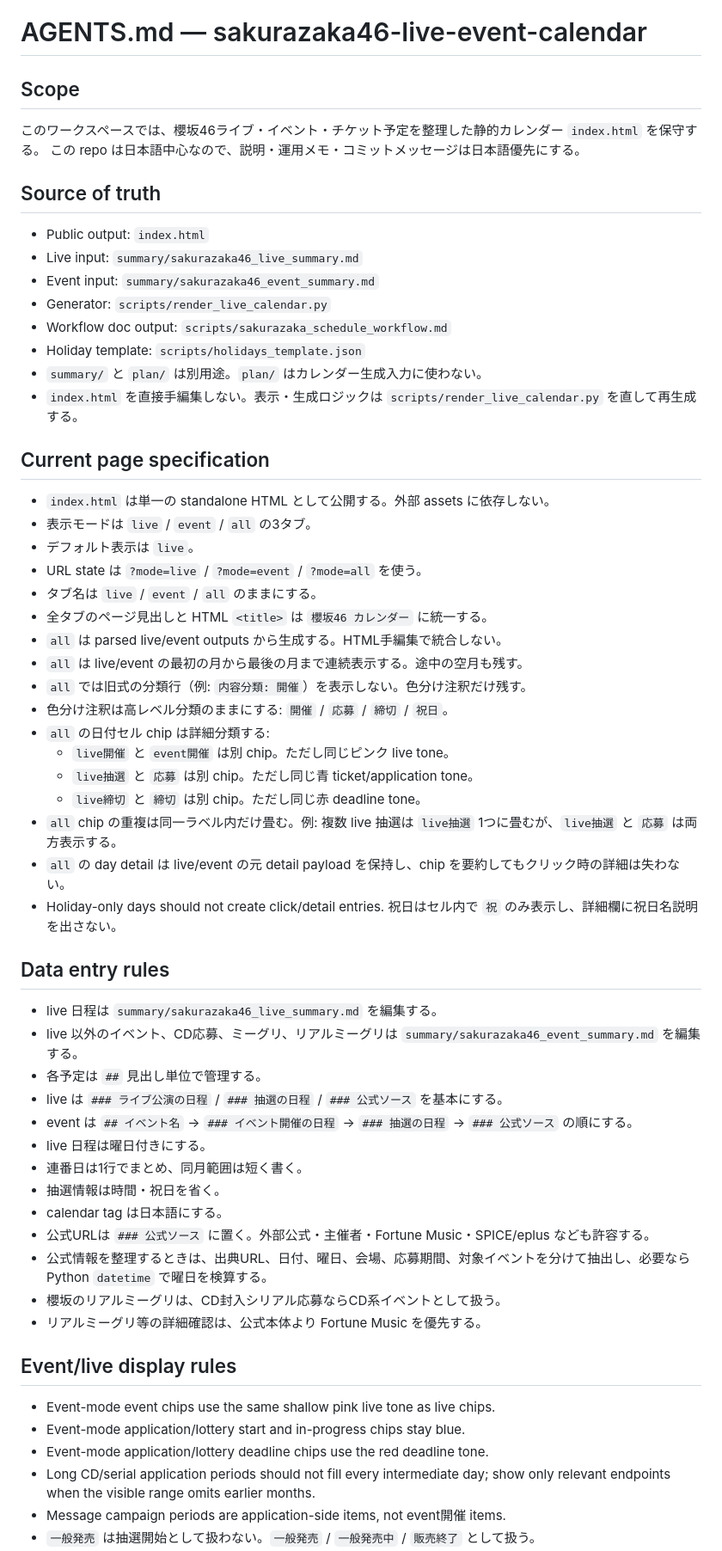
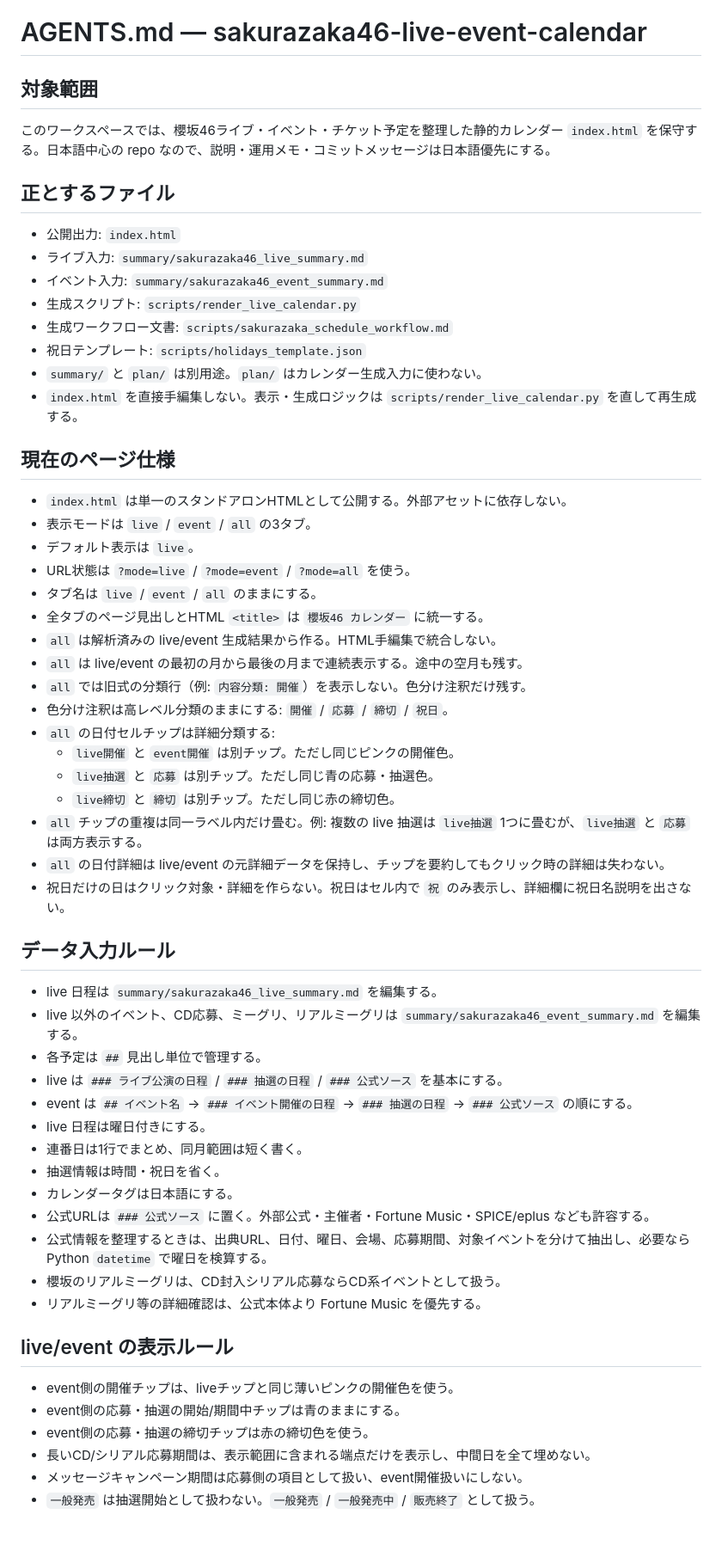
Before and after one commit to Mistral-Yu/sakurazaka46-live-event-calendar, a Markdown page: AGENTS.md, the part around one of its changes. Shown at 86% size. Drawn GitHub-style; blank space fills up the shorter version.

Commit message:
AGENTSを日本語表記に統一

```diff
--- a/AGENTS.md
+++ b/AGENTS.md
@@ -1,42 +1,41 @@
 # AGENTS.md — sakurazaka46-live-event-calendar
 
-## Scope
+## 対象範囲
 
-このワークスペースでは、櫻坂46ライブ・イベント・チケット予定を整理した静的カレンダー `index.html` を保守する。
-この repo は日本語中心なので、説明・運用メモ・コミットメッセージは日本語優先にする。
+このワークスペースでは、櫻坂46ライブ・イベント・チケット予定を整理した静的カレンダー `index.html` を保守する。日本語中心の repo なので、説明・運用メモ・コミットメッセージは日本語優先にする。
 
-## Source of truth
+## 正とするファイル
 
-- Public output: `index.html`
-- Live input: `summary/sakurazaka46_live_summary.md`
-- Event input: `summary/sakurazaka46_event_summary.md`
-- Generator: `scripts/render_live_calendar.py`
-- Workflow doc output: `scripts/sakurazaka_schedule_workflow.md`
-- Holiday template: `scripts/holidays_template.json`
+- 公開出力: `index.html`
+- ライブ入力: `summary/sakurazaka46_live_summary.md`
+- イベント入力: `summary/sakurazaka46_event_summary.md`
+- 生成スクリプト: `scripts/render_live_calendar.py`
+- 生成ワークフロー文書: `scripts/sakurazaka_schedule_workflow.md`
+- 祝日テンプレート: `scripts/holidays_template.json`
 - `summary/` と `plan/` は別用途。`plan/` はカレンダー生成入力に使わない。
 - `index.html` を直接手編集しない。表示・生成ロジックは `scripts/render_live_calendar.py` を直して再生成する。
 
-## Current page specification
+## 現在のページ仕様
 
-- `index.html` は単一の standalone HTML として公開する。外部 assets に依存しない。
+- `index.html` は単一のスタンドアロンHTMLとして公開する。外部アセットに依存しない。
 - 表示モードは `live` / `event` / `all` の3タブ。
 - デフォルト表示は `live`。
-- URL state は `?mode=live` / `?mode=event` / `?mode=all` を使う。
+- URL状態は `?mode=live` / `?mode=event` / `?mode=all` を使う。
 - タブ名は `live` / `event` / `all` のままにする。
-- 全タブのページ見出しと HTML `<title>` は `櫻坂46 カレンダー` に統一する。
-- `all` は parsed live/event outputs から生成する。HTML手編集で統合しない。
+- 全タブのページ見出しとHTML `<title>` は `櫻坂46 カレンダー` に統一する。
+- `all` は解析済みの live/event 生成結果から作る。HTML手編集で統合しない。
 - `all` は live/event の最初の月から最後の月まで連続表示する。途中の空月も残す。
 - `all` では旧式の分類行（例: `内容分類: 開催`）を表示しない。色分け注釈だけ残す。
 - 色分け注釈は高レベル分類のままにする: `開催` / `応募` / `締切` / `祝日`。
-- `all` の日付セル chip は詳細分類する:
-  - `live開催` と `event開催` は別 chip。ただし同じピンク live tone。
-  - `live抽選` と `応募` は別 chip。ただし同じ青 ticket/application tone。
-  - `live締切` と `締切` は別 chip。ただし同じ赤 deadline tone。
-- `all` chip の重複は同一ラベル内だけ畳む。例: 複数 live 抽選は `live抽選` 1つに畳むが、`live抽選` と `応募` は両方表示する。
-- `all` の day detail は live/event の元 detail payload を保持し、chip を要約してもクリック時の詳細は失わない。
-- Holiday-only days should not create click/detail entries. 祝日はセル内で `祝` のみ表示し、詳細欄に祝日名説明を出さない。
+- `all` の日付セルチップは詳細分類する:
+  - `live開催` と `event開催` は別チップ。ただし同じピンクの開催色。
+  - `live抽選` と `応募` は別チップ。ただし同じ青の応募・抽選色。
+  - `live締切` と `締切` は別チップ。ただし同じ赤の締切色。
+- `all` チップの重複は同一ラベル内だけ畳む。例: 複数の live 抽選は `live抽選` 1つに畳むが、`live抽選` と `応募` は両方表示する。
+- `all` の日付詳細は live/event の元詳細データを保持し、チップを要約してもクリック時の詳細は失わない。
+- 祝日だけの日はクリック対象・詳細を作らない。祝日はセル内で `祝` のみ表示し、詳細欄に祝日名説明を出さない。
 
-## Data entry rules
+## データ入力ルール
 
 - live 日程は `summary/sakurazaka46_live_summary.md` を編集する。
 - live 以外のイベント、CD応募、ミーグリ、リアルミーグリは `summary/sakurazaka46_event_summary.md` を編集する。
@@ -46,17 +45,17 @@
 - live 日程は曜日付きにする。
 - 連番日は1行でまとめ、同月範囲は短く書く。
 - 抽選情報は時間・祝日を省く。
-- calendar tag は日本語にする。
+- カレンダータグは日本語にする。
 - 公式URLは `### 公式ソース` に置く。外部公式・主催者・Fortune Music・SPICE/eplus なども許容する。
 - 公式情報を整理するときは、出典URL、日付、曜日、会場、応募期間、対象イベントを分けて抽出し、必要なら Python `datetime` で曜日を検算する。
 - 櫻坂のリアルミーグリは、CD封入シリアル応募ならCD系イベントとして扱う。
 - リアルミーグリ等の詳細確認は、公式本体より Fortune Music を優先する。
 
-## Event/live display rules
+## live/event の表示ルール
 
-- Event-mode event chips use the same shallow pink live tone as live chips.
-- Event-mode application/lottery start and in-progress chips stay blue.
-- Event-mode application/lottery deadline chips use the red deadline tone.
-- Long CD/serial application periods should not fill every intermediate day; show only relevant endpoints when the visible range omits earlier months.
-- Message campaign periods are application-side items, not event開催 items.
+- event側の開催チップは、liveチップと同じ薄いピンクの開催色を使う。
+- event側の応募・抽選の開始/期間中チップは青のままにする。
+- event側の応募・抽選の締切チップは赤の締切色を使う。
+- 長いCD/シリアル応募期間は、表示範囲に含まれる端点だけを表示し、中間日を全て埋めない。
+- メッセージキャンペーン期間は応募側の項目として扱い、event開催扱いにしない。
 - `一般発売` は抽選開始として扱わない。`一般発売` / `一般発売中` / `販売終了` として扱う。
```
Also changed, not shown: other parts of AGENTS.md (+37 -37 lines).
